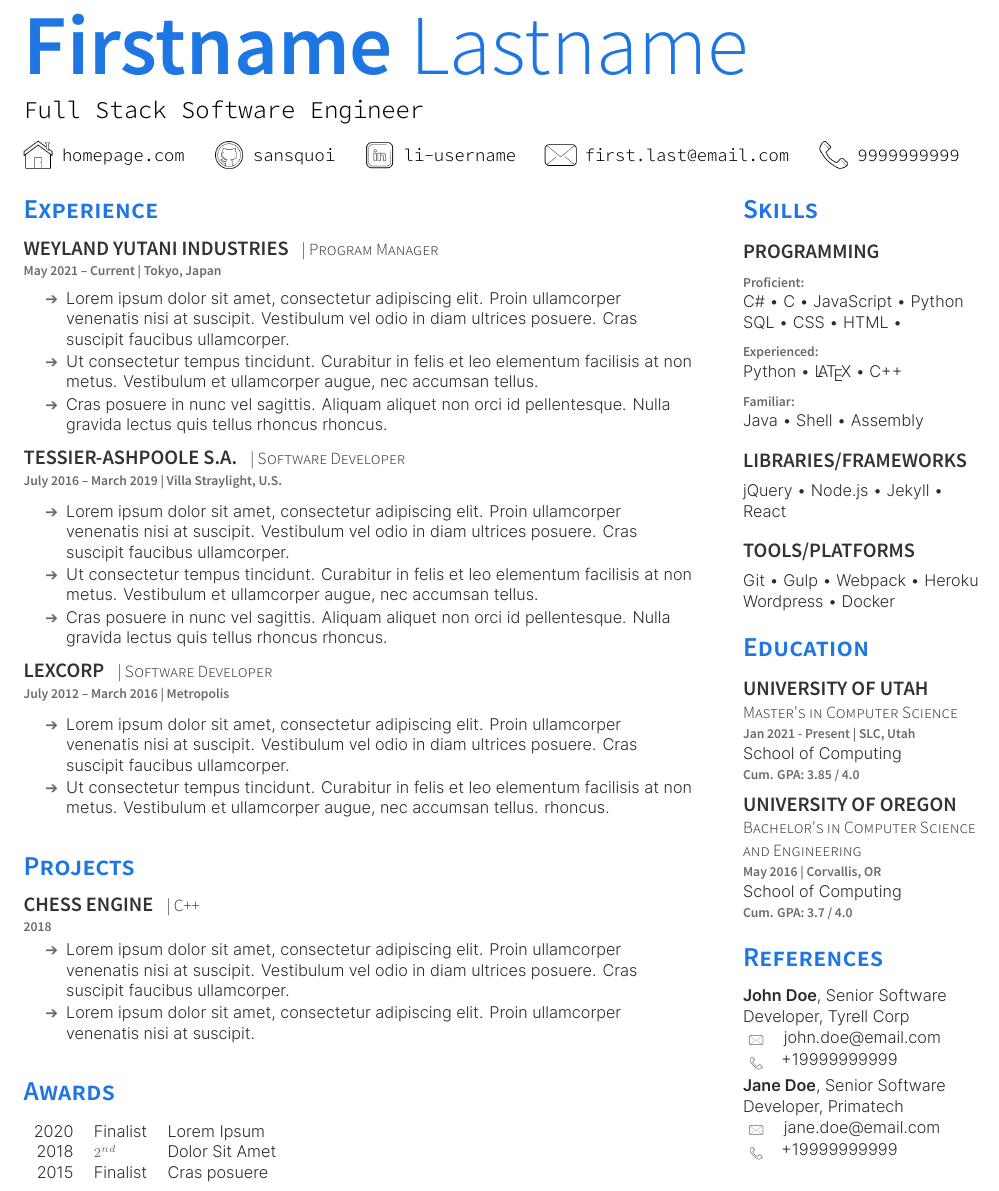
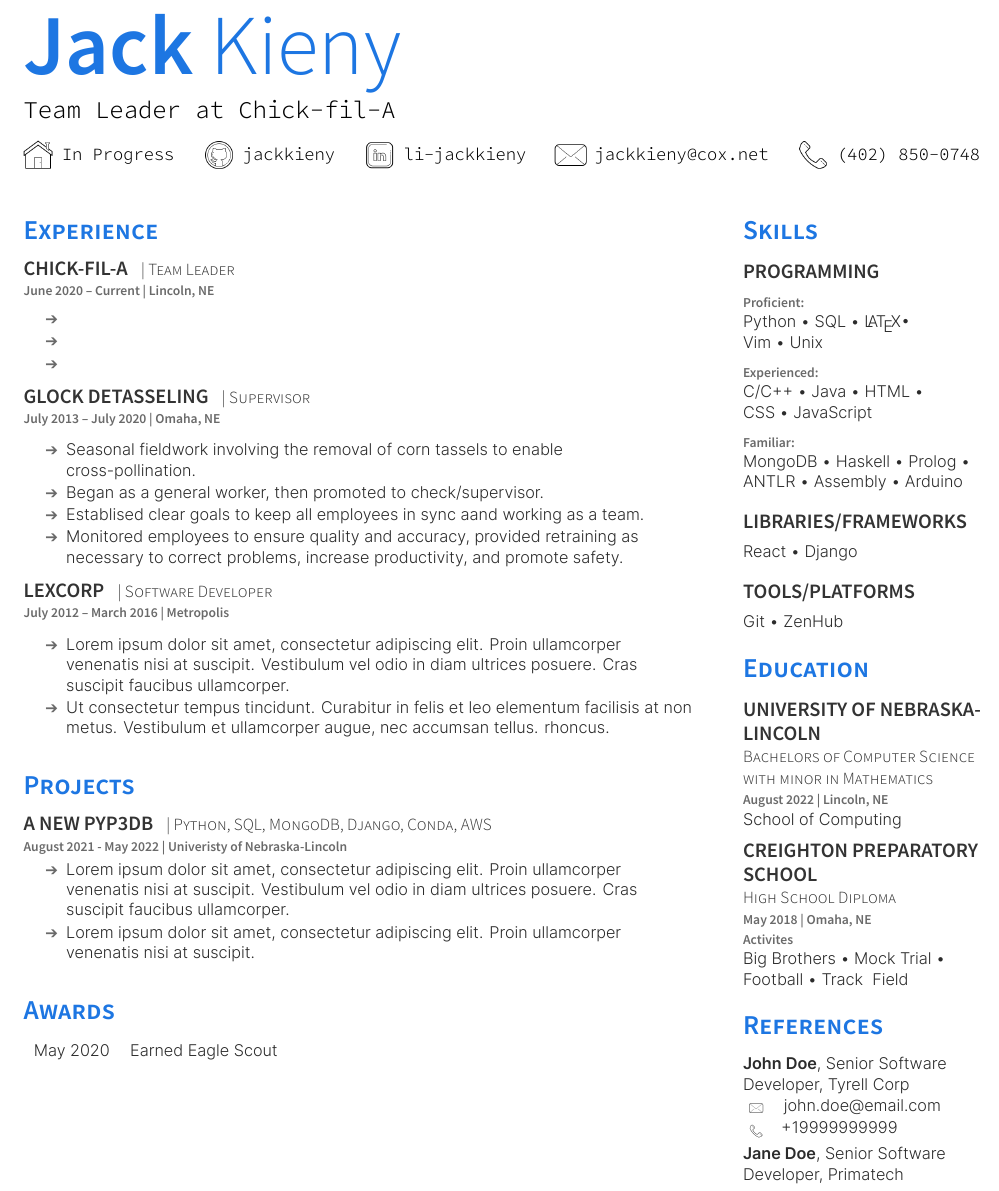
Before and after one commit to jackkieny/resume, a LaTeX CV (latex/resume.tex): part of the page, cut at the place of the change. The pictures show the PDF file resume.pdf that the author committed with the source.

Commit message:
Updated sections and more code formatting

```diff
--- a/latex/resume.tex
+++ b/latex/resume.tex
@@ -10,7 +10,17 @@
 %
 %%%%%%%%%%%%%%%%%%%%%%%%%%%%%%%%%%%%%%
 
-\namesection{Firstname}{Lastname}{Full Stack Software Engineer}{\contactline{\href{https://www.home.me}{homepage.com}}{\href{https://www.github.com/sansquoi}{sansquoi}}{\href{https://www.linkedin.com/}{li-username}}{\href{mailto:first.last@mail.com}{first.last@email.com}}{\href{tel:+1999999999}{9999999999}}}
+\namesection
+    {Jack}
+    {Kieny}
+    {Team Leader at Chick-fil-A}
+    {\contactline
+        {\href{}{In Progress}}
+        {\href{https://www.github.com/jackkieny}{jackkieny}}
+        {\href{https://www.linkedin.com/in/jackkieny}{li-jackkieny}}
+        {\href{mailto:first.last@mail.com}{jackkieny@cox.net}}
+        {\href{tel:+1402850047}{(402) 850-0748}}
+    }
 
 %%%%%%%%%%%%%%%%%%%%%%%%%%%%%%%%%%%%%%
 %
@@ -25,26 +35,28 @@
 %%%%%%%%%%%%%%%%%%%%%%%%%%%%%%%%%%%%%%
 
 \section{Experience}
-\runsubsection{Weyland Yutani Industries}
-\descript{| Program Manager}
-\location{May 2021 – Current | Tokyo, Japan}
+    \runsubsection{Chick-fil-A} \descript{| Team Leader }
+    \location{June 2020 – Current | Lincoln, NE}
     \vspace{\topsep} % Hacky fix for awkward extra vertical space
     \begin{tightemize}
         \sectionsep
-\item Lorem ipsum dolor sit amet, consectetur adipiscing elit. Proin ullamcorper venenatis nisi at suscipit. Vestibulum vel odio in diam ultrices posuere. Cras suscipit faucibus ullamcorper.
-\item Ut consectetur tempus tincidunt. Curabitur in felis et leo elementum facilisis at non metus. Vestibulum et ullamcorper augue, nec accumsan tellus. \item Cras posuere in nunc vel sagittis. Aliquam aliquet non orci id pellentesque. Nulla gravida lectus quis tellus rhoncus rhoncus.
+            \item
+            \item
+            \item
     \end{tightemize}
+
     \sectionsep
 
-\runsubsection{Tessier-Ashpoole S.A.}
-\descript{| Software Developer }
-\location{July 2016 – March 2019 | Villa Straylight, U.S.}
+    \runsubsection{Glock Detasseling} \descript{| Supervisor }
+    \location{July 2013 – July 2020 | Omaha, NE}
     \begin{tightemize}
         \sectionsep
-\item Lorem ipsum dolor sit amet, consectetur adipiscing elit. Proin ullamcorper venenatis nisi at suscipit. Vestibulum vel odio in diam ultrices posuere. Cras suscipit faucibus ullamcorper.
-\item Ut consectetur tempus tincidunt. Curabitur in felis et leo elementum facilisis at non metus. Vestibulum et ullamcorper augue, nec accumsan tellus.
-\item Cras posuere in nunc vel sagittis. Aliquam aliquet non orci id pellentesque. Nulla gravida lectus quis tellus rhoncus rhoncus.
+            \item Seasonal fieldwork involving the removal of corn tassels to enable cross-pollination.
+            \item Began as a general worker, then promoted to check/supervisor.
+            \item Establised clear goals to keep all employees in sync aand working as a team.
+            \item Monitored employees to ensure quality and accuracy, provided retraining as necessary to correct problems, increase productivity, and promote safety.
     \end{tightemize}
+
     \sectionsep
 
     \runsubsection{LexCorp}
@@ -65,23 +78,16 @@
 
 \section{Projects}
 
-\runsubsection{Chess Engine}
-\descript{| C++}
-\location{2018}
+    \runsubsection{A new pyP3DB} \descript{| Python, SQL, MongoDB, Django, Conda, AWS}
+    \location{August 2021 - May 2022 | Univeristy of Nebraska-Lincoln}
     \begin{tightemize}
         \item Lorem ipsum dolor sit amet, consectetur adipiscing elit. Proin ullamcorper venenatis nisi at suscipit. Vestibulum vel odio in diam ultrices posuere. Cras suscipit faucibus ullamcorper.
         \item Lorem ipsum dolor sit amet, consectetur adipiscing elit. Proin ullamcorper venenatis nisi at suscipit.
     \end{tightemize}
+
     \sectionsep
 
-% \runsubsection{Speech-enabled Chatbot}
-% \descript{| C\#, Microsoft Bot Framework}
-% \location{2018}
-% \begin{tightemize}
-% \item Lorem ipsum dolor sit amet, consectetur adipiscing elit. Proin ullamcorper venenatis nisi at suscipit. Vestibulum vel odio in diam ultrices posuere. Cras suscipit faucibus ullamcorper.
-% \item Lorem ipsum dolor sit amet, consectetur adipiscing elit. Proin ullamcorper venenatis nisi at suscipit.
-% \end{tightemize}
-% \sectionsep
+
 
 %%%%%%%%%%%%%%%%%%%%%%%%%%%%%%%%%%%%%%
 %     AWARDS
@@ -89,9 +95,7 @@
 
 \section{Awards}
     \begin{tabular}{rll}
-2020	     & Finalist & Lorem Ipsum\\
-2018	     & $2^{nd}$ & Dolor Sit Amet\\
-2015	     & Finalist  & Cras posuere\\
+        May 2020 & Earned Eagle Scout \\
         \\
     \end{tabular}
     \sectionsep
@@ -113,23 +117,31 @@
     \subsection{Programming}
         \sectionsep
         \location{Proficient:}
-C\# \textbullet{} C \textbullet{} JavaScript \textbullet{} Python    \\ SQL \textbullet{} CSS \textbullet{} HTML \textbullet{} \\
+            Python \textbullet{} SQL \textbullet{} \LaTeX \textbullet{} \\ Vim \textbullet{} Unix \\
+
         \sectionsep
+
         \location{Experienced:}
-Python \textbullet{} \LaTeX\ \textbullet{}  C++  \\
+            C/C++ \textbullet{} Java \textbullet{} HTML \textbullet{} \\ CSS \textbullet{} JavaScript \\
+
         \sectionsep
+
         \location{Familiar:}
-Java \textbullet{}  Shell \textbullet{} Assembly \\
+            MongoDB \textbullet{} Haskell \textbullet{}  Prolog \textbullet{} \\ ANTLR \textbullet{} Assembly \textbullet{} Arduino\\
+
     \sectionsep
     \sectionsep
+
     \subsection{Libraries/Frameworks}
         \sectionsep
-jQuery \textbullet{} Node.js \textbullet{} Jekyll \textbullet{} React \\
+        React \textbullet{} Django \\
+
     \sectionsep
     \sectionsep
+
     \subsection{Tools/Platforms}
         \sectionsep
-Git \textbullet{} Gulp \textbullet{} Webpack \textbullet{} Heroku    \\ Wordpress \textbullet{} Docker \\
+        Git \textbullet{} ZenHub \\
 
 \sectionsep
 
@@ -138,19 +150,21 @@
 %%%%%%%%%%%%%%%%%%%%%%%%%%%%%%%%%%%%%%
 
 \section{Education}
-\subsection{University of Utah}
-\descript{Master's in Computer Science}
-\location{Jan 2021 - Present | SLC, Utah}
+    \subsection{University of Nebraska-Lincoln}
+    \descript{Bachelors of Computer Science\\ with minor in Mathematics }
+    \location{August 2022 | Lincoln, NE}
     School of Computing \\
-\location{ Cum. GPA: 3.85 / 4.0 }
+    % \location{ Cum. GPA: 3.85 / 4.0 }
 
     \sectionsep
-\subsection{University of Oregon}
-\descript{Bachelor's in Computer Science
-\\and Engineering}
-\location{May 2016 | Corvallis, OR}
-School of Computing \\
-\location{ Cum. GPA: 3.7 / 4.0 }
+
+    % Might take this out for more room in this column
+    \subsection{Creighton Preparatory School} \descript{High School Diploma}
+    \location{May 2018 | Omaha, NE}
+    \location{Activites}
+    Big Brothers \textbullet{} Mock Trial \textbullet{} Football \textbullet{} Track & Field
+    \\
+
     \sectionsep
 
 % %%%%%%%%%%%%%%%%%%%%%%%%%%%%%%%%%%%%%%
```
Also changed, not shown: resume.pdf, latex/resume.tex (18 more changed lines). Lines whose indentation alone changed are shown as unchanged.
